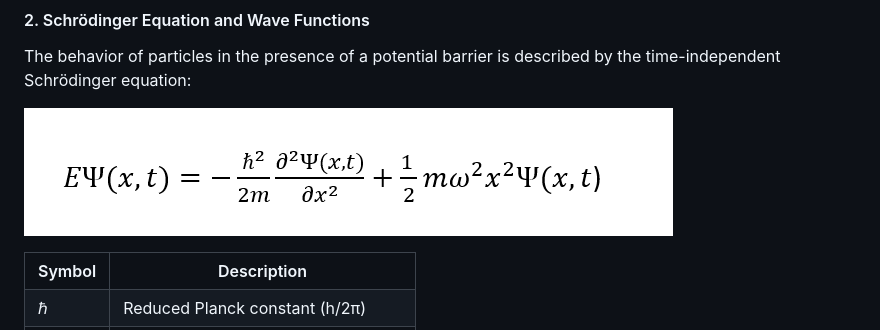
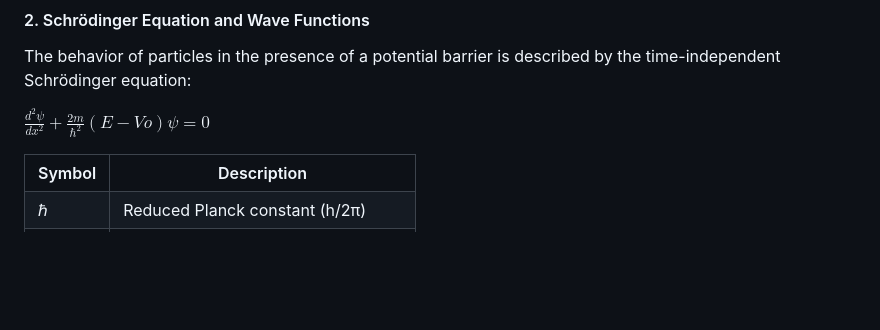
Before and after one commit to virtual-labs/exp-quantum-tunnelling-dei, a Markdown page: experiment/theory.md, the part around the change. GitHub-like rendering; blank space fills up the shorter version.

```diff
--- a/experiment/theory.md
+++ b/experiment/theory.md
@@ -14,7 +14,7 @@ Quantum tunneling occurs when a particle encounters a potential energy barrier t
 #### 2. Schrödinger Equation and Wave Functions
 The behavior of particles in the presence of a potential barrier is described by the time-independent Schrödinger equation:
 
-![Schrödinger Equation](images/image1.png)
+$\frac{d^2 \psi}{dx^2} + \frac{2m}{\hbar^2}(E - Vo)\psi = 0$
 
 <table style="width:100%; border-collapse: collapse; margin: 20px 0;">
 <tr style="background: linear-gradient(135deg, #667eea, #764ba2); color: white;">
```
